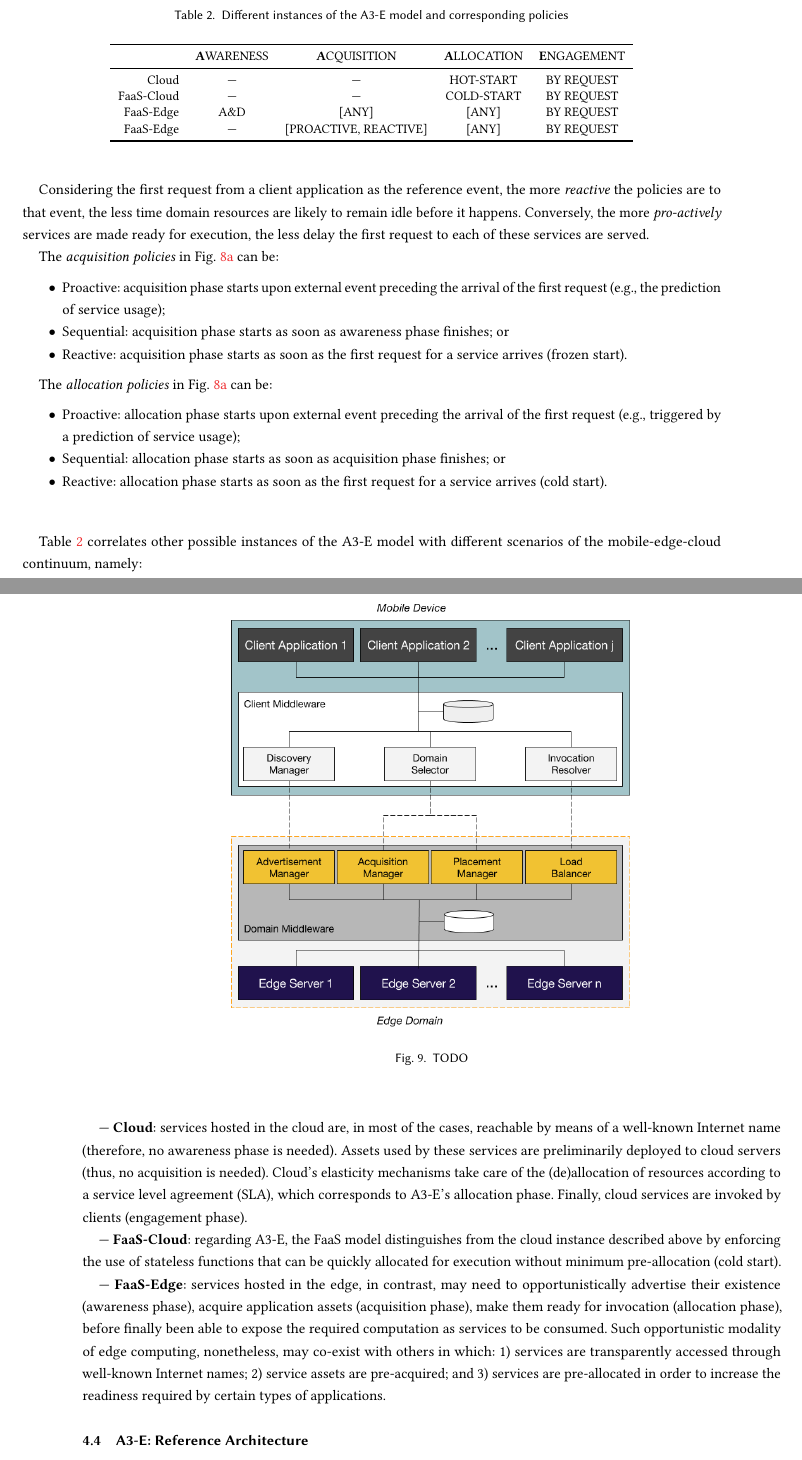
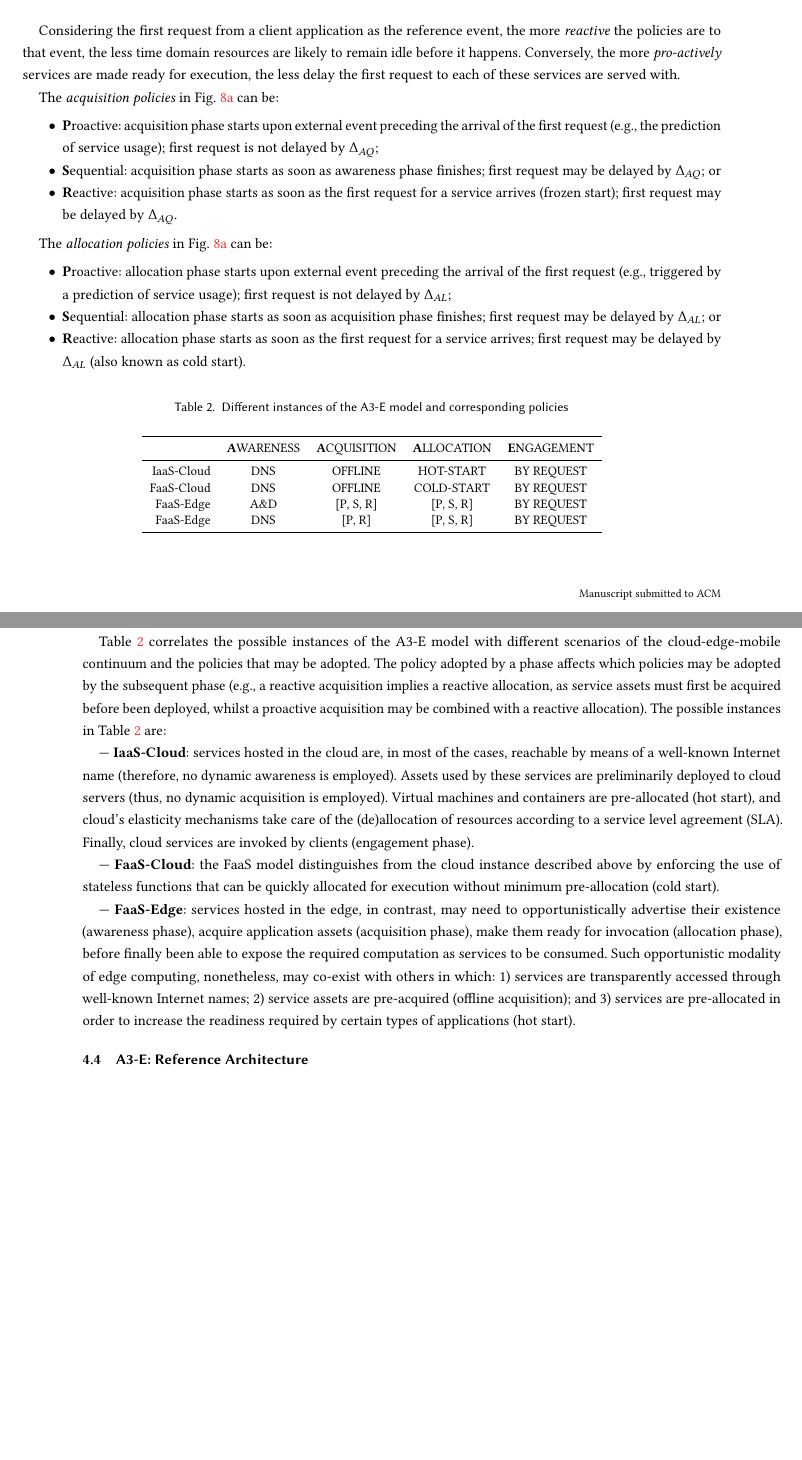
Before and after one commit to danilomendonca/acm-toit-continuum, a LaTeX paper (main.tex, which reads sections/proposal.tex): two parts of pages 13 and 14 of 17, joined at a grey line, cut so that both start at the same text, the shorter picture padded with empty space. Compiled offline with pdfLaTeX.

Commit message:
updates A3-E instances table description

```diff
--- a/sections/proposal.tex
+++ b/sections/proposal.tex
@@ -107,7 +107,7 @@ L_{SETUP} = \Delta_{AW} + \Delta_{AQ} + \Delta_{AL};
 
 The first term represents the time it takes for clients and domains to become aware of each other. The second term represents the time for downloading all assets of a specific service, whilst the last term represents the time for allocating resources for the service execution.
 
-Considering the first request from a client application as the reference event, the more \textit{reactive} the policies are to that event, the less time domain resources are likely to remain idle before it happens. Conversely, the more \textit{pro-actively} services are made ready for execution, the less delay the first request to each of these services are served.
+Considering the first request from a client application as the reference event, the more \textit{reactive} the policies are to that event, the less time domain resources are likely to remain idle before it happens. Conversely, the more \textit{pro-actively} services are made ready for execution, the less delay the first request to each of these services are served with.
 
 %\subsubsection{Acquisition Policies}
 
@@ -115,11 +115,11 @@ The \textit{acquisition policies} in Fig.~\ref{fig:A3-E-domain} can be:
 
 \begin{itemize}
 
-\item Proactive: acquisition phase starts upon external event preceding the arrival of the first request (e.g., the prediction of service usage);
+\item \textbf{P}roactive: acquisition phase starts upon external event preceding the arrival of the first request (e.g., the prediction of service usage); first request is not delayed by $\Delta_{AQ}$;
 
-\item Sequential: acquisition phase starts as soon as awareness phase finishes; or
+\item \textbf{S}equential: acquisition phase starts as soon as awareness phase finishes; first request may be delayed by $\Delta_{AQ}$; or
 
-\item Reactive: acquisition phase starts as soon as the first request for a service arrives (frozen start).
+\item \textbf{R}eactive: acquisition phase starts as soon as the first request for a service arrives (frozen start); first request may be delayed by $\Delta_{AQ}$.
 
 \end{itemize}
 
@@ -129,11 +129,11 @@ The \textit{allocation policies} in Fig.~\ref{fig:A3-E-domain} can be:
 
 \begin{itemize}
 
-\item Proactive: allocation phase starts upon external event preceding the arrival of the first request (e.g., triggered by a prediction of service usage);
+\item \textbf{P}roactive: allocation phase starts upon external event preceding the arrival of the first request (e.g., triggered by a prediction of service usage); first request is not delayed by $\Delta_{AL}$;
 
-\item Sequential: allocation phase starts as soon as acquisition phase finishes; or
+\item \textbf{S}equential: allocation phase starts as soon as acquisition phase finishes; first request may be delayed by $\Delta_{AL}$; or
 
-\item Reactive: allocation phase starts as soon as the first request for a service arrives (cold start).
+\item \textbf{R}eactive: allocation phase starts as soon as the first request for a service arrives; first request may be delayed by $\Delta_{AL}$ (also known as cold start).
 
 \end{itemize}
 
@@ -178,17 +178,21 @@ The \textit{allocation policies} in Fig.~\ref{fig:A3-E-domain} can be:
 %\subsection{A3-E Instances}\label{sec:A3-E-instances}
 
 \begin{center}
-	\begin{table}[tbp]
+\begin{table}[htbp]
 \small
 \caption{Different instances of the A3-E model and  corresponding policies}\label{tab:A3-E-instances}
 \begin{tabular}{ r c c c c }
 \toprule
-			& \textbf{A}WARENESS & \textbf{A}CQUISITION	& \textbf{A}LLOCATION 	& \textbf{E}NGAGEMENT 	\\
+
+& \textbf{A}WARENESS & \textbf{A}CQUISITION	& \textbf{A}LLOCATION 	& \textbf{E}NGAGEMENT  	\\
+
 \midrule
-	Cloud		& ---	& ---		& HOT-START		& BY REQUEST\\
-	FaaS-Cloud	& ---	& ---		& COLD-START	& BY REQUEST\\
-	FaaS-Edge	& A\&D	& [ANY]		& [ANY]	& BY REQUEST\\
-	FaaS-Edge	& ---	& [PROACTIVE, REACTIVE]	& [ANY] & BY REQUEST\\
+
+IaaS-Cloud		& DNS	& OFFLINE				& HOT-START		& BY REQUEST\\
+FaaS-Cloud	& DNS	& OFFLINE				& COLD-START	& BY REQUEST\\
+FaaS-Edge	& A\&D	& [P, S, R]				& [P, S, R]		& BY REQUEST\\
+FaaS-Edge	& DNS	& [P, R]				& [P, S, R] 	& BY REQUEST\\
+
 \bottomrule
 \end{tabular}
 \end{table}
@@ -199,13 +203,13 @@ The \textit{allocation policies} in Fig.~\ref{fig:A3-E-domain} can be:
 
 %Thus, whereas the \textit{engagement} phase represents the core of the interaction between clients and servers and the \textit{allocation} phase is already part of today's cloud computing, the additional phases of \textit{acquisition} and \textit{awareness} address the particularities of different types of edge computing.
 
-Table~\ref{tab:A3-E-instances} correlates other possible instances of the A3-E model with different scenarios of the mobile-edge-cloud continuum, namely:
+Table~\ref{tab:A3-E-instances} correlates the possible instances of the A3-E model with different scenarios of the cloud-edge-mobile continuum and the policies that may be adopted. The policy adopted by a phase affects which policies may be adopted by the subsequent phase (e.g., a reactive acquisition implies a reactive allocation, as service assets must first be acquired before been deployed, whilst a proactive acquisition may be combined with a reactive allocation). The possible instances in Table~\ref{tab:A3-E-instances} are:
 
---- \textbf{Cloud}: services hosted in the cloud are, in most of the cases, reachable by means of a well-known Internet name (therefore, no awareness phase is needed). Assets used by these services are preliminarily deployed to cloud servers (thus, no acquisition is needed). Cloud's elasticity mechanisms take care of the (de)allocation of resources according to a service level agreement (SLA), which corresponds to A3-E's allocation phase. Finally, cloud services are invoked by clients (engagement phase).
+--- \textbf{IaaS-Cloud}: services hosted in the cloud are, in most of the cases, reachable by means of a well-known Internet name (therefore, no dynamic awareness is employed). Assets used by these services are preliminarily deployed to cloud servers (thus, no dynamic acquisition is employed). Virtual machines and containers are pre-allocated (hot start), and cloud's elasticity mechanisms take care of the (de)allocation of resources according to a service level agreement (SLA). Finally, cloud services are invoked by clients (engagement phase).
 
---- \textbf{FaaS-Cloud}: regarding A3-E, the FaaS model distinguishes from the cloud instance described above by enforcing the use of stateless functions that can be quickly allocated for execution without minimum pre-allocation (cold start).
+--- \textbf{FaaS-Cloud}: the FaaS model distinguishes from the cloud instance described above by enforcing the use of stateless functions that can be quickly allocated for execution without minimum pre-allocation (cold start).
 
---- \textbf{FaaS-Edge}: services hosted in the edge, in contrast, may need to opportunistically advertise their existence (awareness phase), acquire application assets (acquisition phase), make them ready for invocation (allocation phase), before finally been able to expose the required computation as services to be consumed. Such opportunistic modality of edge computing, nonetheless, may co-exist with others in which: 1) services are transparently accessed through well-known Internet names; 2) service assets are pre-acquired; and 3) services are pre-allocated in order to increase the readiness required by certain types of applications.
+--- \textbf{FaaS-Edge}: services hosted in the edge, in contrast, may need to opportunistically advertise their existence (awareness phase), acquire application assets (acquisition phase), make them ready for invocation (allocation phase), before finally been able to expose the required computation as services to be consumed. Such opportunistic modality of edge computing, nonetheless, may co-exist with others in which: 1) services are transparently accessed through well-known Internet names; 2) service assets are pre-acquired (offline acquisition); and 3) services are pre-allocated in order to increase the readiness required by certain types of applications (hot start).
 
 \subsection{A3-E: Reference Architecture}\label{sec:a3-e-reference-architecture}
 
```
Also changed, not shown: sections/proposal.tex (4 more changed lines). Lines whose indentation alone changed are shown as unchanged.
